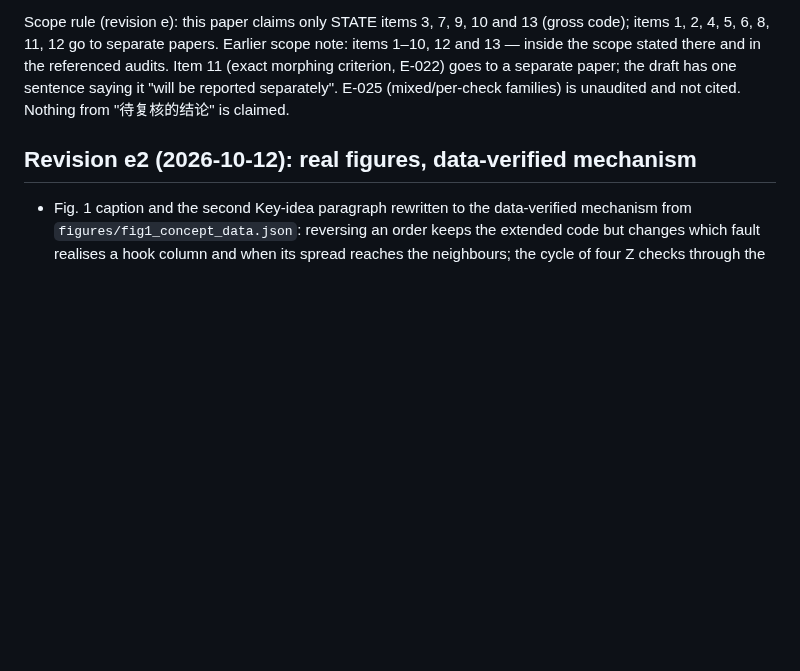
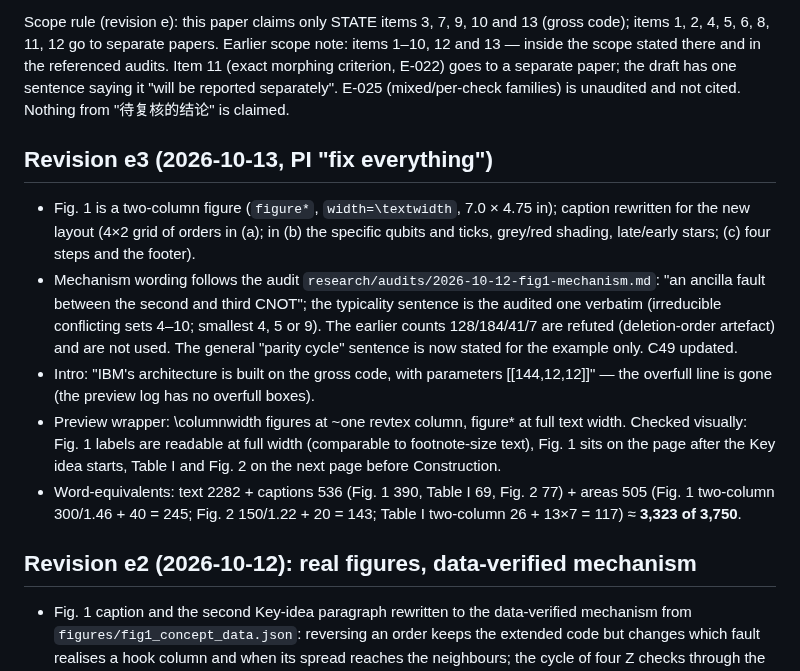
Before and after one commit to GavinNull/gross-code-distance-12, a Markdown page: paper/README.md, the part around the change. GitHub-like rendering; blank space fills up the shorter version.

Commit message:
paper: README revision e3 (word-equivalents 3323)
Co-Authored-By: Claude Opus 5.5 <noreply@anthropic.com>

```diff
--- a/paper/README.md
+++ b/paper/README.md
@@ -19,6 +19,23 @@ Scope rule (revision e): this paper claims only STATE items 3, 7, 9, 10 and 13 (
 there and in the referenced audits. Item 11 (exact morphing criterion, E-022) goes to a separate paper; the draft has
 one sentence saying it "will be reported separately". E-025 (mixed/per-check families) is unaudited and not cited.
 Nothing from "待复核的结论" is claimed.
+
+## Revision e3 (2026-10-13, PI "fix everything")
+
+- Fig. 1 is a two-column figure (`figure*`, `width=\textwidth`, 7.0 × 4.75 in); caption rewritten for the new layout
+  (4×2 grid of orders in (a); in (b) the specific qubits and ticks, grey/red shading, late/early stars; (c) four steps
+  and the footer).
+- Mechanism wording follows the audit `research/audits/2026-10-12-fig1-mechanism.md`: "an ancilla fault between the
+  second and third CNOT"; the typicality sentence is the audited one verbatim (irreducible conflicting sets 4–10;
+  smallest 4, 5 or 9). The earlier counts 128/184/41/7 are refuted (deletion-order artefact) and are not used. The
+  general "parity cycle" sentence is now stated for the example only. C49 updated.
+- Intro: "IBM's architecture is built on the gross code, with parameters [[144,12,12]]" — the overfull line is gone
+  (the preview log has no overfull boxes).
+- Preview wrapper: \columnwidth figures at ~one revtex column, figure* at full text width. Checked visually: Fig. 1
+  labels are readable at full width (comparable to footnote-size text), Fig. 1 sits on the page after the Key idea
+  starts, Table I and Fig. 2 on the next page before Construction.
+- Word-equivalents: text 2282 + captions 536 (Fig. 1 390, Table I 69, Fig. 2 77) + areas 505 (Fig. 1 two-column
+  300/1.46 + 40 = 245; Fig. 2 150/1.22 + 20 = 143; Table I two-column 26 + 13×7 = 117) ≈ **3,323 of 3,750**.
 
 ## Revision e2 (2026-10-12): real figures, data-verified mechanism
 
```
